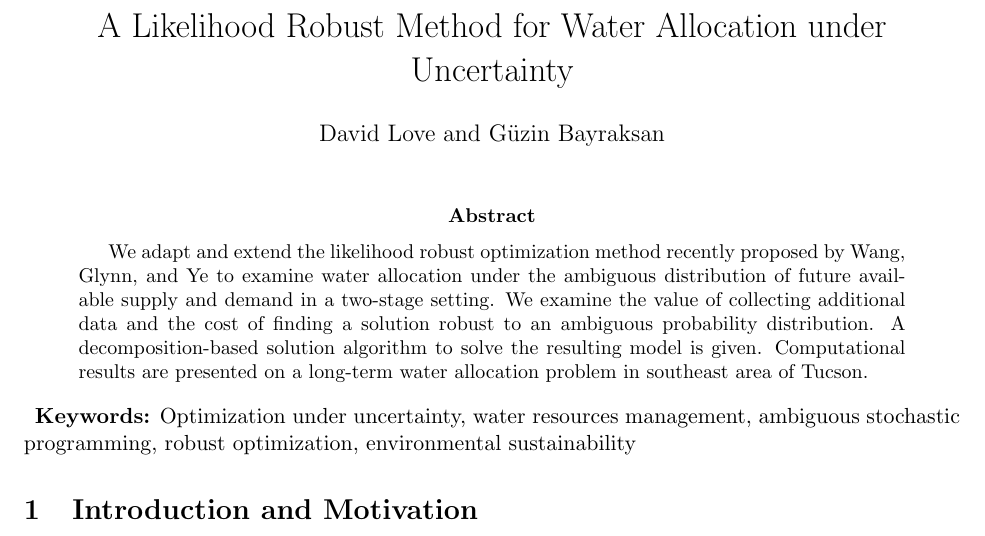
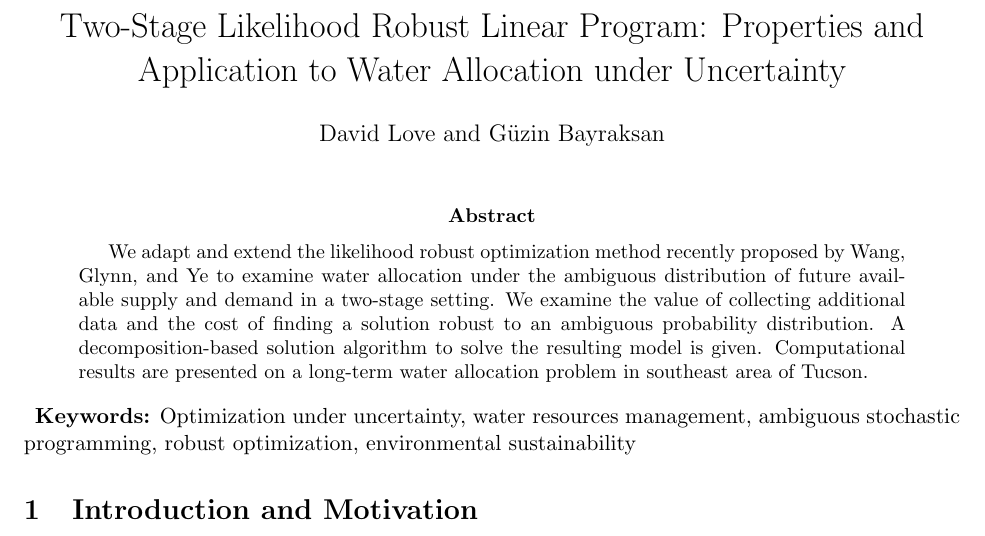
Before and after one commit to 472704609/lrlp_paper, a LaTeX paper (love_lro.tex): part of page 1 of 15, cut at the place of the change. Compiled offline with pdfLaTeX.

Commit message:
Change title

```diff
--- a/love_lro.tex
+++ b/love_lro.tex
@@ -18,7 +18,7 @@
 
 \author{David~Love and G\"{u}zin~Bayraksan}
 
-\title{A Likelihood Robust Method for Water Allocation under Uncertainty}
+\title{Two-Stage Likelihood Robust Linear Program: Properties and Application to Water Allocation under Uncertainty}
 \date{}
 
 % Frequently used general mathematics
```
